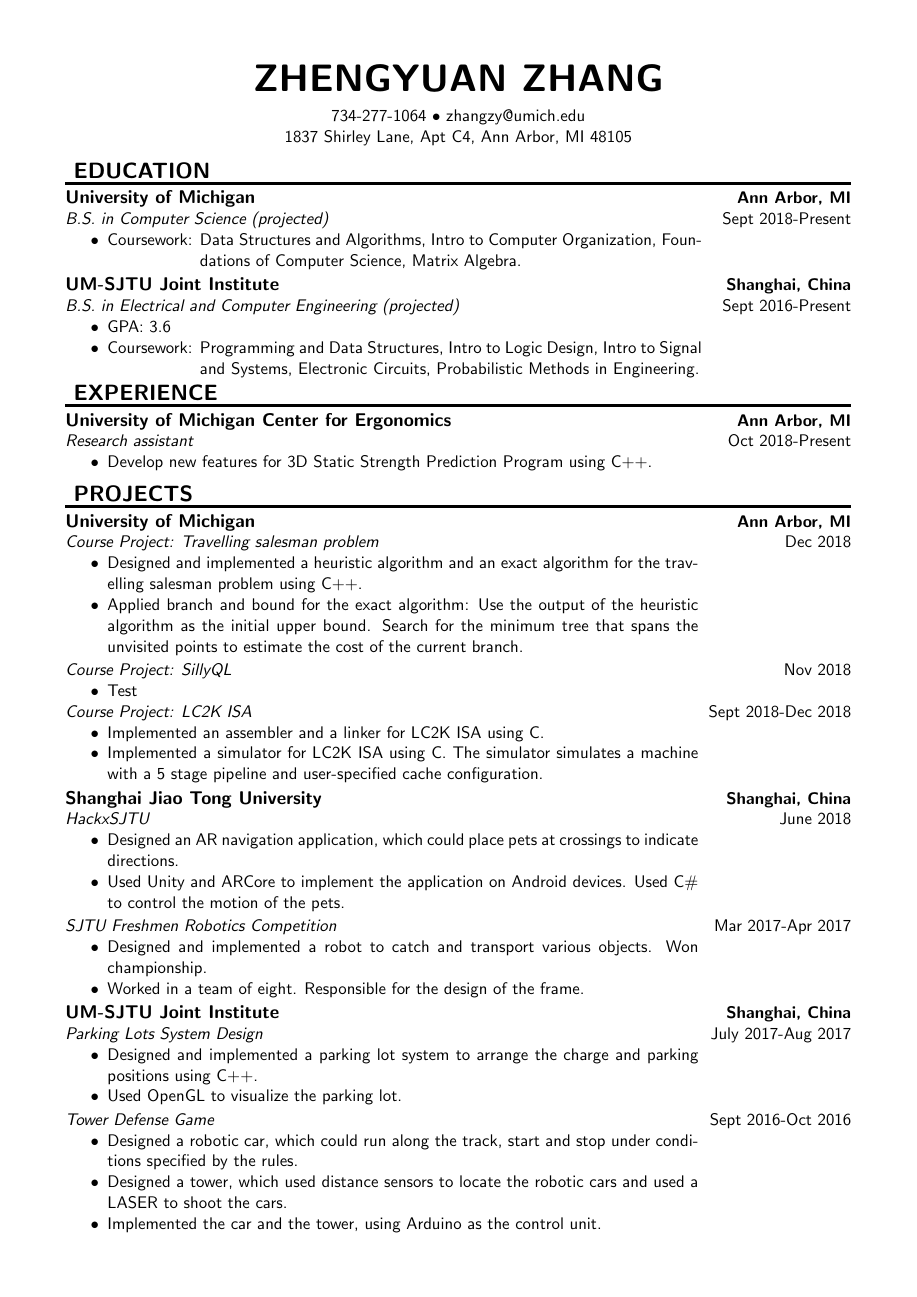
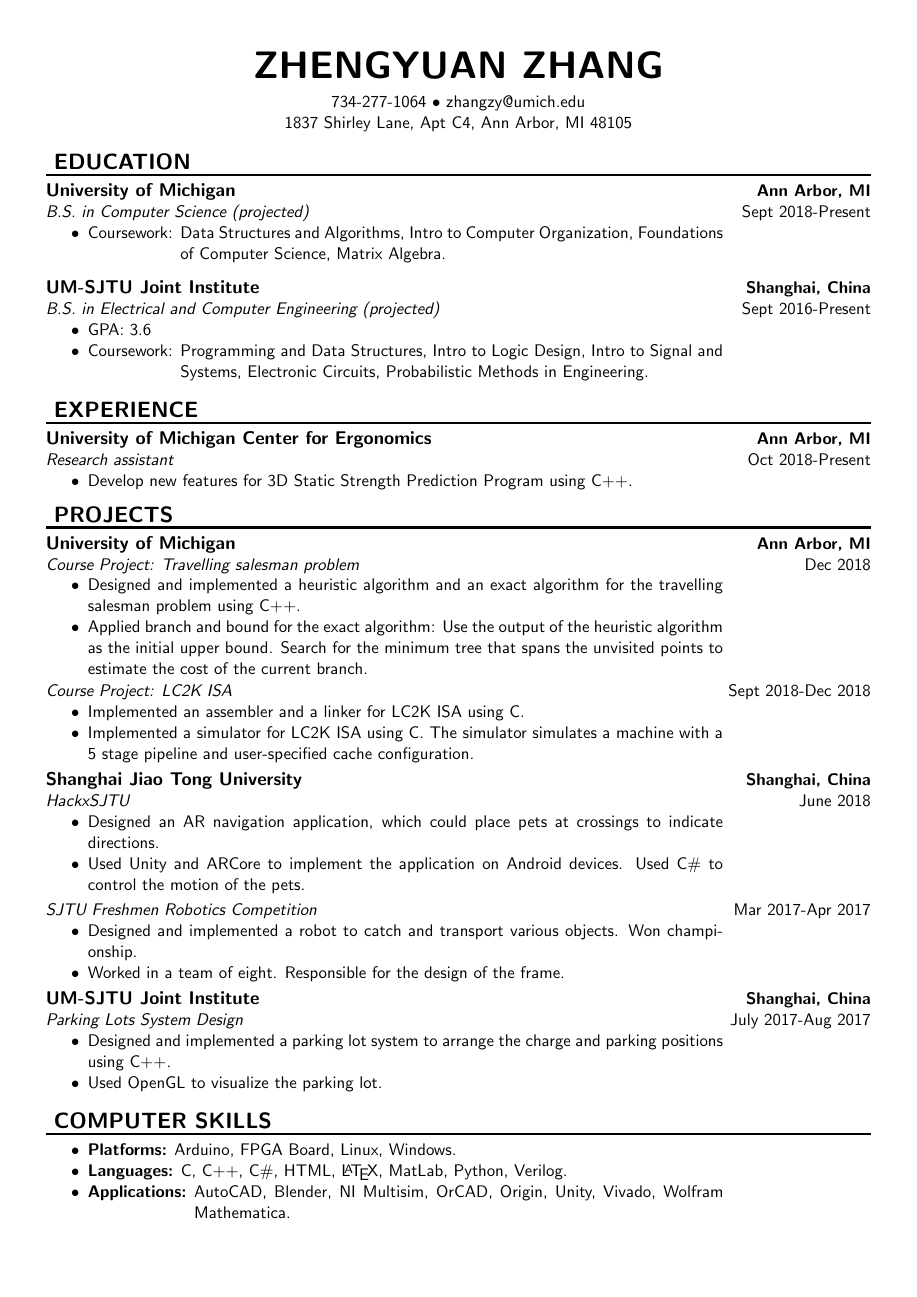
Before and after one commit to Ruminateer/resume, a LaTeX document (main.tex, which reads education.tex, projects.tex, styles.tex): page 1 of 2 before the commit and the whole page after it. Compiled offline with pdfLaTeX.

Commit message:
use scale for geometry, use minus x em for widths hide SillyQL and TowerDefence to fit in one page

```diff
--- a/education.tex
+++ b/education.tex
@@ -23,7 +23,7 @@
         Intro to Computer Organization,
         Foundations of Computer Science,
         Matrix Algebra.
-    \end{minipage}
+    \end{minipage}\\
 \end{itemize}
 
 \JI
@@ -37,5 +37,5 @@
         Intro to Signal and Systems,
         Electronic Circuits,
         Probabilistic Methods in Engineering.
-    \end{minipage}
+    \end{minipage}\\
 \end{itemize}
--- a/projects.tex
+++ b/projects.tex
@@ -4,7 +4,6 @@
 %
 \UM
 \TSP
-\SillyQL
 \LCTwoK
 %
 \SJTU
@@ -13,4 +12,3 @@
 %
 \JI
 \ParkingLots
-\TowerDefence
--- a/styles.tex
+++ b/styles.tex
@@ -15,23 +15,23 @@
     \textbf{\uppercase{#1}}
 }
 
-\newcommand{\NewPart}[1]{
-    \vspace{-1.5em}
-    \addsec{\sectiontitle{#1}}
-    \vspace{-0.75em}
-}
-
 %%%%%%%%%%%%%%%%%%%%%%%%%%%%%%%%%%%%%%%%%%%%%%%%
 % Spacing
-\usepackage{geometry}
-\geometry{left=1.5cm,right=1.5cm,top=1.5cm,bottom=1.5cm}
+\usepackage{calc}
+\usepackage[scale = 0.9]{geometry}
 % vertical
+\newcommand{\NewPart}[1]{
+    \vspace{-3.5055ex}
+    \addsec{\sectiontitle{#1}}
+    \vspace{-1.5ex}
+}
 \usepackage{enumitem}
-\setlist{noitemsep, nosep, after=\vspace{0.4em}}
+\setlist{noitemsep, nosep, after=\vspace{1.2ex}}
 % horizontal
-\newcommand{\courseworkwidth}{11.5cm}
-\newcommand{\itemwidth}{14.5cm}
-\newcommand{\skillwidth}{\courseworkwidth}
+\newcommand{\bltPrdWidth}{8.8em}
+\newcommand{\courseworkwidth}{\textwidth - \bltPrdWidth - 8em}
+\newcommand{\itemwidth}{\textwidth - \bltPrdWidth}
+\newcommand{\skillwidth}{\textwidth - \bltPrdWidth - 8.8em}
 
 %%%%%%%%%%%%%%%%%%%%%%%%%%%%%%%%%%%%%%%%%%%%%%%%
 % Entries
```
